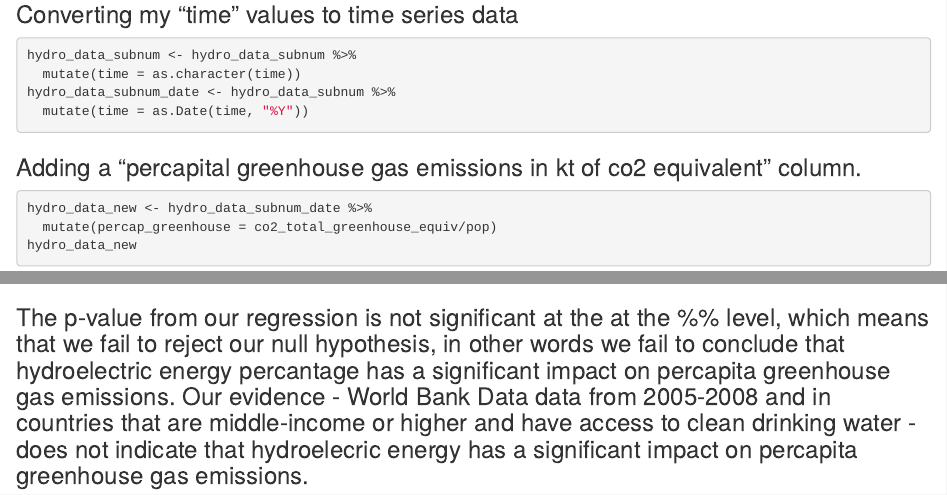
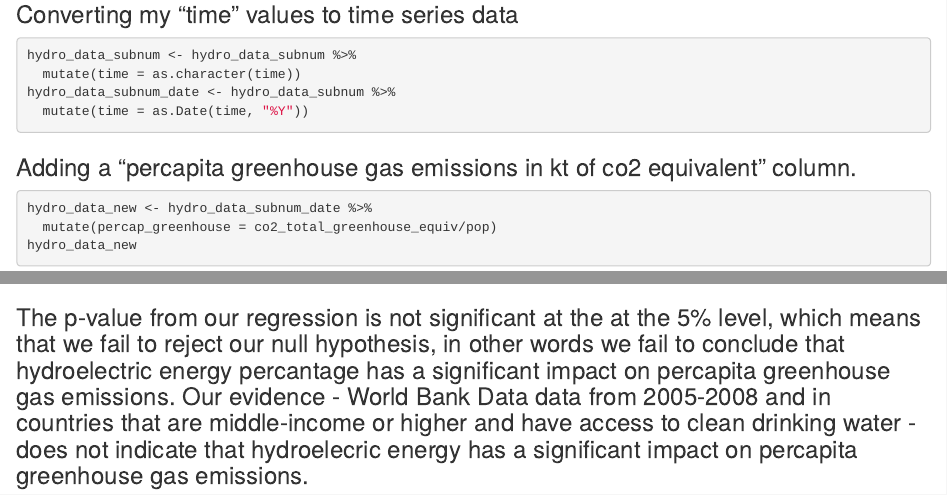
Before and after one commit to emcchri5/CO2hedonic, an R Markdown document (co2hedonic.Rmd): the page in a window 1100 px wide, from 4030 px down, and a second part further down, joined at a grey line. The pictures show the output file co2hedonic.html that the author committed with the source, opened offline.

Commit message:
fixing typos

````diff
--- a/co2hedonic.Rmd
+++ b/co2hedonic.Rmd
@@ -117,7 +117,7 @@ hydro_data_subnum_date <- hydro_data_subnum %>%
   mutate(time = as.Date(time, "%Y"))
 ```
 
-### Adding a "percapital greenhouse gas emissions in kt of co2 equivalent" column.
+### Adding a "percapita greenhouse gas emissions in kt of co2 equivalent" column.
 ```{r}
 hydro_data_new <- hydro_data_subnum_date %>%
   mutate(percap_greenhouse = co2_total_greenhouse_equiv/pop)
@@ -149,7 +149,7 @@ ggplot(data = hydro_data_choice, aes(x = hydro_electric_perc, y = percap_greenho
   scale_y_log10()
 ```
 
-### The p-value from our regression is not significant at the at the %% level, which means that we fail to reject our null hypothesis, in other words we fail to conclude that hydroelectric energy percantage has a significant impact on percapita greenhouse gas emissions. Our evidence - World Bank Data data from 2005-2008 and in countries that are middle-income or higher and have access to clean drinking water - does not indicate that hydroelecric energy has a significant impact on  percapita greenhouse gas emissions.
+### The p-value from our regression is not significant at the at the 5% level, which means that we fail to reject our null hypothesis, in other words we fail to conclude that hydroelectric energy percantage has a significant impact on percapita greenhouse gas emissions. Our evidence - World Bank Data data from 2005-2008 and in countries that are middle-income or higher and have access to clean drinking water - does not indicate that hydroelecric energy has a significant impact on  percapita greenhouse gas emissions.
 
 ### Some interesting notes from these regressions are: other renewable energies, excluding hydroelectric energy, have a significant impact on percapita greenhouse gas emissions at the 1% level. Nuclear energy does not have a significant impact on percapita greenhouse gas emissions at the % level, which calls to question the integrity of the model. The two most significant variables were electric consumption percapita, percentage of energy production from natural gas, and percentage of energy production from renewable's excluding hydroelectric (all graphed below).
 
````
Also changed, not shown: co2hedonic.html.
